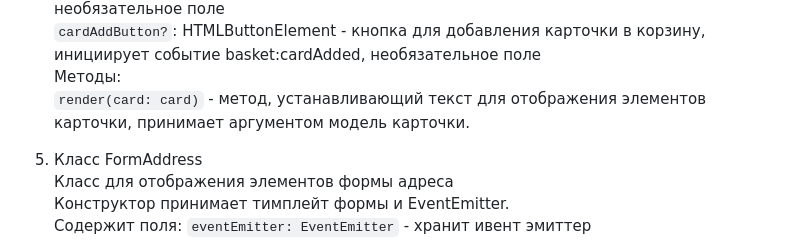
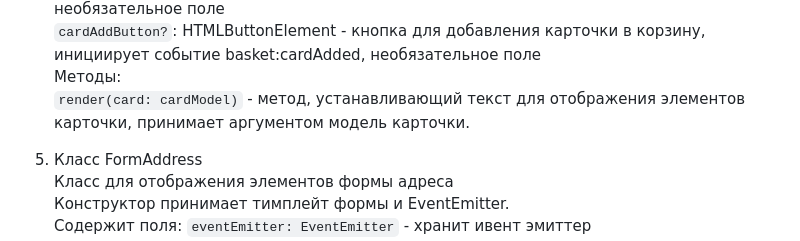
Before and after one commit to VeronikaMezentseva/web-larek-frontend, a Markdown page: README.md, the part around the change. GitHub-like rendering.

```diff
--- a/README.md
+++ b/README.md
@@ -161,7 +161,7 @@ yarn build
   `cardDescription?:` HTMLElement - отображение полного описания карточки, необязательное поле
   `cardAddButton?`: HTMLButtonElement - кнопка для добавления карточки в корзину, инициирует событие basket:cardAdded, необязательное поле
 Методы:
-`render(card: card)` - метод, устанавливающий текст для отображения элементов карточки, принимает аргументом модель карточки.
+`render(card: cardModel)` - метод, устанавливающий текст для отображения элементов карточки, принимает аргументом модель карточки.
 
 5) Класс FormAddress
 Класс для отображения элементов формы адреса
```
